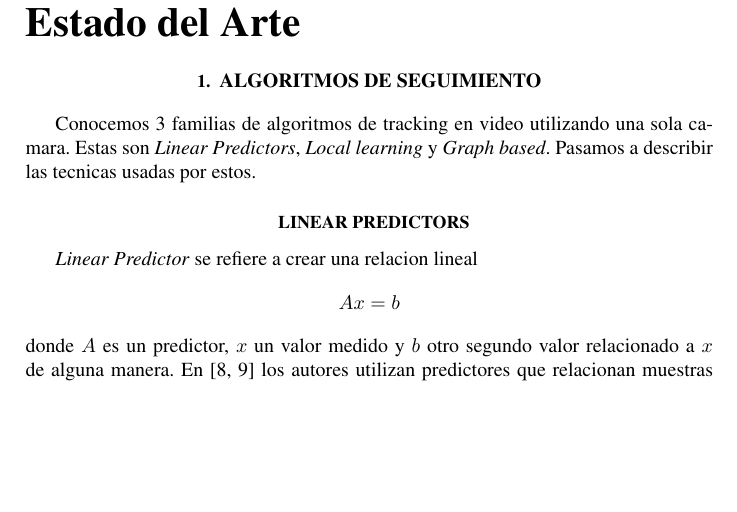
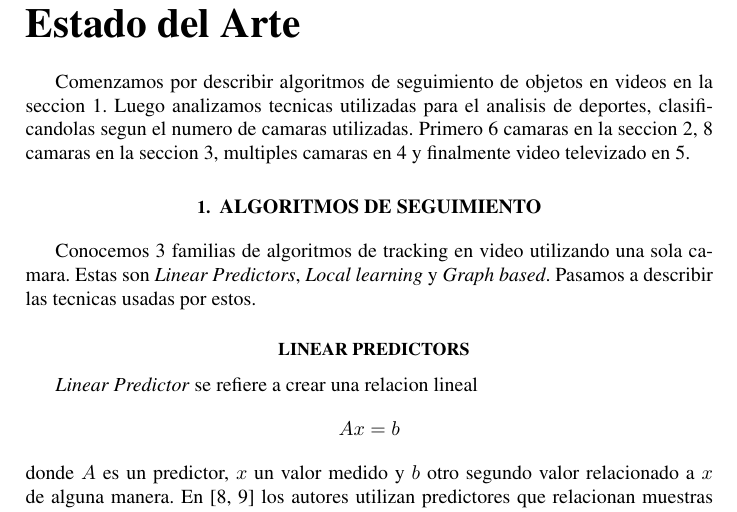
Before and after one commit to champo/proyecto-final, a LaTeX document (doc/state-of-the-art.tex): part of page 3 of 15, cut so that both start at the same text, the shorter picture padded with empty space. Compiled offline with pdfLaTeX.

Commit message:
First stab at describing organization of state of the art

```diff
--- a/doc/state-of-the-art.tex
+++ b/doc/state-of-the-art.tex
@@ -91,9 +91,12 @@ Blabety bla
 
 \part*{Estado del Arte}
 
-% Describir la organizacion de esta seccion
+Comenzamos por describir algoritmos de seguimiento de objetos en videos en la seccion \ref{sec:tracking}.
+Luego analizamos tecnicas utilizadas para el analisis de deportes, clasificandolas segun el numero de camaras utilizadas.
+Primero 6 camaras en la seccion \ref{sec:6-camaras}, 8 camaras en la seccion \ref{sec:8-camaras}, multiples camaras en \ref{sec:var-camaras} y finalmente video televizado en \ref{sec:tv-video}.
 
 \section{Algoritmos de seguimiento}
+\label{sec:tracking}
 
 Conocemos 3 familias de algoritmos de tracking en video utilizando una sola camara.
 Estas son \textit{Linear Predictors}, \textit{Local learning} y \textit{Graph based}.
```
Also changed, not shown: doc/state-of-the-art.tex (4 more changed lines).
